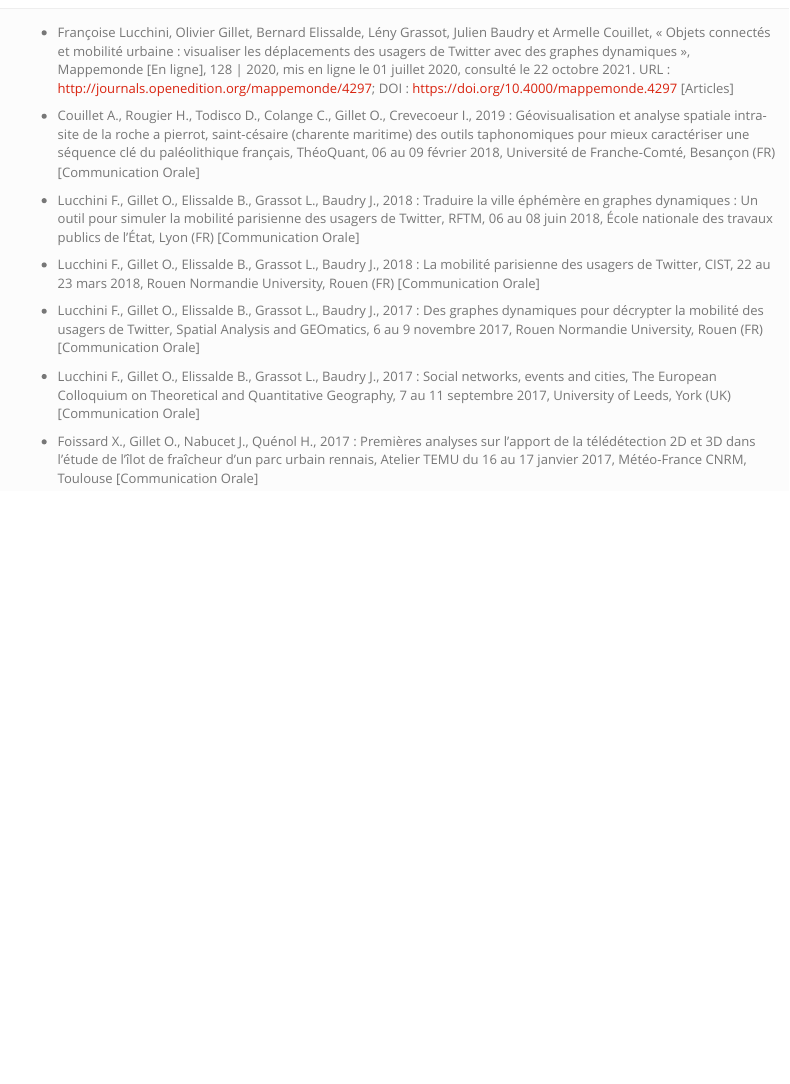
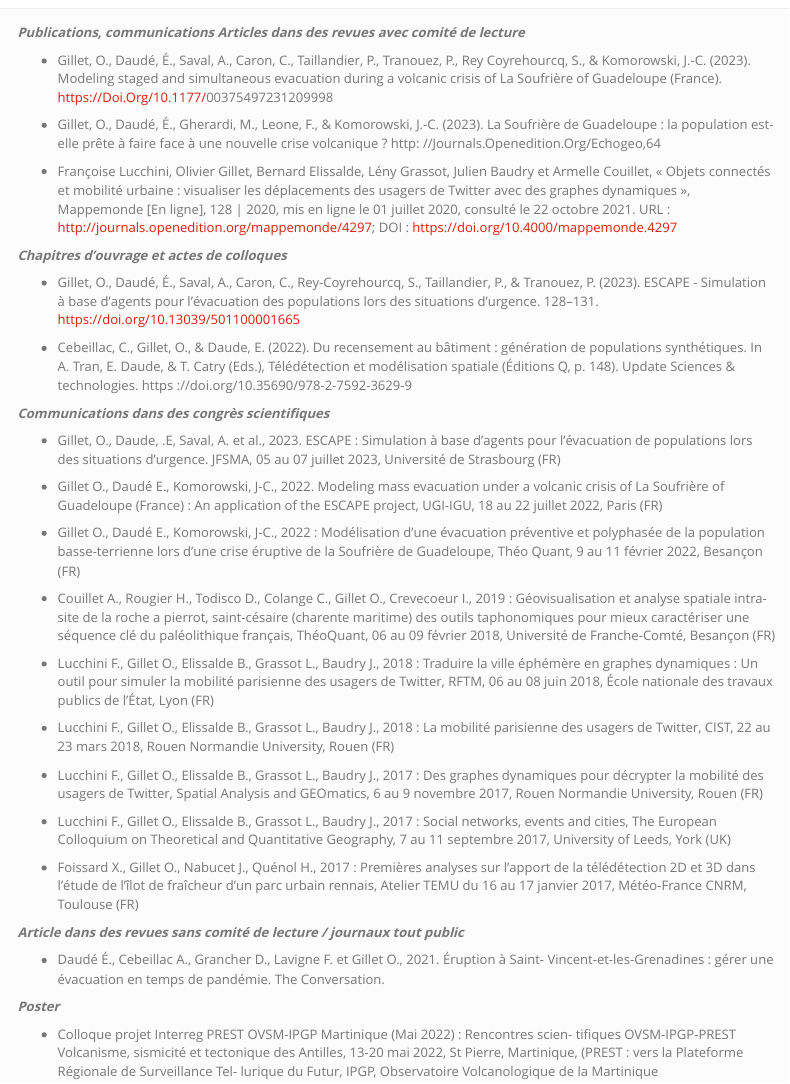
Before and after one commit to oGillet/personnalWebsite, an R Markdown document (publication.Rmd): the page in a window 1100 px wide, from its top. Rendered offline with R 4.5, knitr and Pandoc, with nearby package versions; menus at the side of the page are left out.

Commit message:
add soutnenance

```diff
--- a/_site.yml
+++ b/_site.yml
@@ -10,8 +10,10 @@ navbar:
       href: academic.html
     # - text: "Others"
     #   href: others.html
-    # - text: "Publications & Conferences"
-    #   href: publication.html
+    - text: "Soutenance de thèse"
+      href: soutenance.html
+    - text: "Publications & Conferences"
+      href: publication.html
   right:
     - icon: fa-envelope fa-lg
       href: mailto:<gillet.olivier@outlook.fr>
--- a/publication.Rmd
+++ b/publication.Rmd
@@ -1,18 +1,106 @@
 ---
 title: " "
 output: html_document
+editor_options:
+  markdown:
+    wrap: 72
 ---
 
-* Françoise Lucchini, Olivier Gillet, Bernard Elissalde, Lény Grassot, Julien Baudry et Armelle Couillet, « Objets connectés et mobilité urbaine : visualiser les déplacements des usagers de Twitter avec des graphes dynamiques », Mappemonde [En ligne], 128 | 2020, mis en ligne le 01 juillet 2020, consulté le 22 octobre 2021. URL : http://journals.openedition.org/mappemonde/4297; DOI : https://doi.org/10.4000/mappemonde.4297 [Articles]
+***Publications, communications Articles dans des revues avec comité de
+lecture***
 
-* Couillet A., Rougier H., Todisco D., Colange C., Gillet O., Crevecoeur I., 2019 : Géovisualisation et analyse spatiale intra-site de la roche a pierrot, saint-césaire (charente maritime) des outils taphonomiques pour mieux caractériser une séquence clé du paléolithique français, ThéoQuant, 06 au 09 février 2018, Université de Franche-Comté, Besançon (FR) [Communication Orale]
+-   Gillet, O., Daudé, É., Saval, A., Caron, C., Taillandier, P.,
+    Tranouez, P., Rey Coyrehourcq, S., & Komorowski, J.-C. (2023).
+    Modeling staged and simultaneous evacuation during a volcanic crisis
+    of La Soufrière of Guadeloupe (France).
+    <https://Doi.Org/10.1177/>00375497231209998
 
-* Lucchini F., Gillet O., Elissalde B., Grassot L., Baudry J., 2018 : Traduire la ville éphémère en graphes dynamiques : Un outil pour simuler la mobilité parisienne des usagers de Twitter, RFTM, 06 au 08 juin 2018, École nationale des travaux publics de l'État, Lyon (FR) [Communication Orale]
+-    Gillet, O., Daudé, É., Gherardi, M., Leone, F., & Komorowski, J.-C.
+    (2023). La Soufrière de Guadeloupe : la population est-elle prête à
+    faire face à une nouvelle crise volcanique ? http:
+    //Journals.Openedition.Org/Echogeo,64
 
-* Lucchini F., Gillet O., Elissalde B., Grassot L., Baudry J., 2018 : La mobilité parisienne des usagers de Twitter, CIST, 22 au 23 mars 2018, Rouen Normandie University, Rouen (FR) [Communication Orale]
+-   Françoise Lucchini, Olivier Gillet, Bernard Elissalde, Lény Grassot,
+    Julien Baudry et Armelle Couillet, « Objets connectés et mobilité
+    urbaine : visualiser les déplacements des usagers de Twitter avec
+    des graphes dynamiques », Mappemonde [En ligne], 128 \| 2020, mis en
+    ligne le 01 juillet 2020, consulté le 22 octobre 2021. URL :
+    <http://journals.openedition.org/mappemonde/4297>; DOI :
+    <https://doi.org/10.4000/mappemonde.4297>
 
-* Lucchini F., Gillet O., Elissalde B., Grassot L., Baudry J., 2017 : Des graphes dynamiques pour décrypter la mobilité des usagers de Twitter, Spatial Analysis and GEOmatics, 6 au 9 novembre 2017, Rouen Normandie University, Rouen (FR) [Communication Orale]
+***Chapitres d'ouvrage et actes de colloques***
 
-* Lucchini F., Gillet O., Elissalde B., Grassot L., Baudry J., 2017 : Social networks, events and cities, The European Colloquium on Theoretical and Quantitative Geography, 7 au 11 septembre 2017, University of Leeds, York (UK) [Communication Orale]
+-   Gillet, O., Daudé, É., Saval, A., Caron, C., Rey-Coyrehourcq, S.,
+    Taillandier, P., & Tranouez, P. (2023). ESCAPE - Simulation à base
+    d'agents pour l'évacuation des populations lors des situations
+    d'urgence. 128--131. https://doi.org/10.13039/501100001665
 
-* Foissard X., Gillet O., Nabucet J., Quénol H., 2017 : Premières analyses sur l'apport de la télédétection 2D et 3D dans l'étude de l'îlot de fraîcheur d'un parc urbain rennais, Atelier TEMU du 16 au 17 janvier 2017, Météo-France CNRM, Toulouse [Communication Orale]
+-   Cebeillac, C., Gillet, O., & Daude, E. (2022). Du recensement au
+    bâtiment : génération de populations synthétiques. In A. Tran, E.
+    Daude, & T. Catry (Eds.), Télédétection et modélisation spatiale
+    (Éditions Q, p. 148). Update Sciences & technologies. https
+    ://doi.org/10.35690/978-2-7592-3629-9
+
+***Communications dans des congrès scientifiques***
+
+-   Gillet, O., Daude, .E, Saval, A. et al., 2023. ESCAPE : Simulation à
+    base d'agents pour l'évacuation de populations lors des situations
+    d'urgence. JFSMA, 05 au 07 juillet 2023, Université de Strasbourg
+    (FR)
+
+-    Gillet O., Daudé E., Komorowski, J-C., 2022. Modeling mass
+    evacuation under a volcanic crisis of La Soufrière of Guadeloupe
+    (France) : An application of the ESCAPE project, UGI-IGU, 18 au 22
+    juillet 2022, Paris (FR)
+
+-   Gillet O., Daudé E., Komorowski, J-C., 2022 : Modélisation d'une
+    évacuation préventive et polyphasée de la population basse-terrienne
+    lors d'une crise éruptive de la Soufrière de Guadeloupe, Théo Quant,
+    9 au 11 février 2022, Besançon (FR)
+
+-   Couillet A., Rougier H., Todisco D., Colange C., Gillet O.,
+    Crevecoeur I., 2019 : Géovisualisation et analyse spatiale
+    intra-site de la roche a pierrot, saint-césaire (charente maritime)
+    des outils taphonomiques pour mieux caractériser une séquence clé du
+    paléolithique français, ThéoQuant, 06 au 09 février 2018, Université
+    de Franche-Comté, Besançon (FR)
+
+-   Lucchini F., Gillet O., Elissalde B., Grassot L., Baudry J., 2018 :
+    Traduire la ville éphémère en graphes dynamiques : Un outil pour
+    simuler la mobilité parisienne des usagers de Twitter, RFTM, 06 au
+    08 juin 2018, École nationale des travaux publics de l'État, Lyon
+    (FR)
+
+-   Lucchini F., Gillet O., Elissalde B., Grassot L., Baudry J., 2018 :
+    La mobilité parisienne des usagers de Twitter, CIST, 22 au 23 mars
+    2018, Rouen Normandie University, Rouen (FR)
+
+-   Lucchini F., Gillet O., Elissalde B., Grassot L., Baudry J., 2017 :
+    Des graphes dynamiques pour décrypter la mobilité des usagers de
+    Twitter, Spatial Analysis and GEOmatics, 6 au 9 novembre 2017, Rouen
+    Normandie University, Rouen (FR)
+
+-   Lucchini F., Gillet O., Elissalde B., Grassot L., Baudry J., 2017 :
+    Social networks, events and cities, The European Colloquium on
+    Theoretical and Quantitative Geography, 7 au 11 septembre 2017,
+    University of Leeds, York (UK)
+
+-   Foissard X., Gillet O., Nabucet J., Quénol H., 2017 : Premières
+    analyses sur l'apport de la télédétection 2D et 3D dans l'étude de
+    l'îlot de fraîcheur d'un parc urbain rennais, Atelier TEMU du 16 au
+    17 janvier 2017, Météo-France CNRM, Toulouse (FR)
+
+***Article dans des revues sans comité de lecture / journaux tout
+public***
+
+-   Daudé É., Cebeillac A., Grancher D., Lavigne F. et Gillet O., 2021.
+    Éruption à Saint- Vincent-et-les-Grenadines : gérer une évacuation
+    en temps de pandémie. The Conversation.
+
+***Poster***
+
+-   Colloque projet Interreg PREST OVSM-IPGP Martinique (Mai 2022) :
+    Rencontres scien- tifiques OVSM-IPGP-PREST Volcanisme, sismicité et
+    tectonique des Antilles, 13-20 mai 2022, St Pierre, Martinique,
+    (PREST : vers la Plateforme Régionale de Surveillance Tel- lurique
+    du Futur, IPGP, Observatoire Volcanologique de la Martinique
```
Also changed, not shown: guadeloupe.Rmd (+6 -6 lines), soutenance.Rmd (added, +33 -0 lines), academic.html, guadeloupe.html, images/untitled@2x.png (added), index.html, others.html, publication.html, soutenance.html (added), 6 other files.
